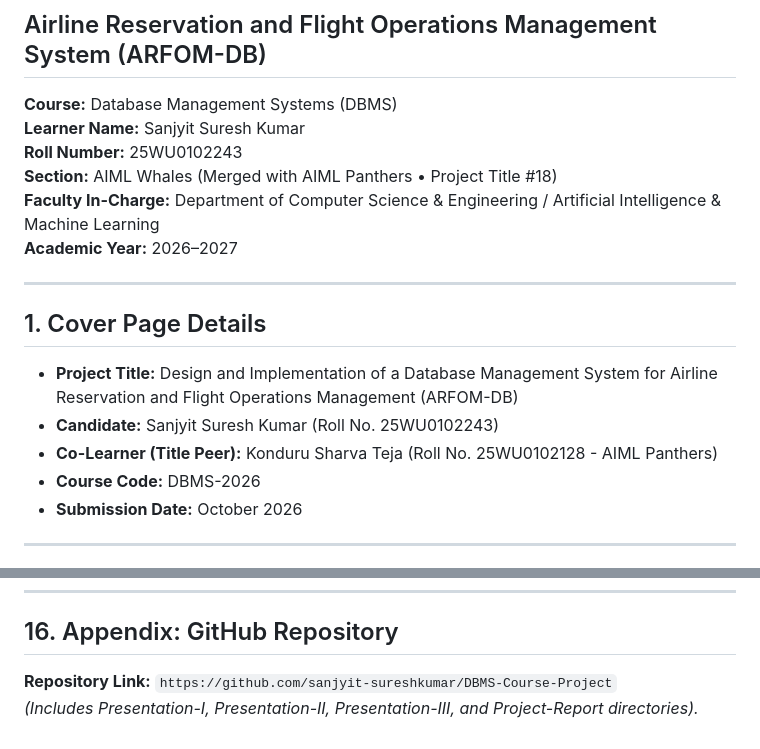
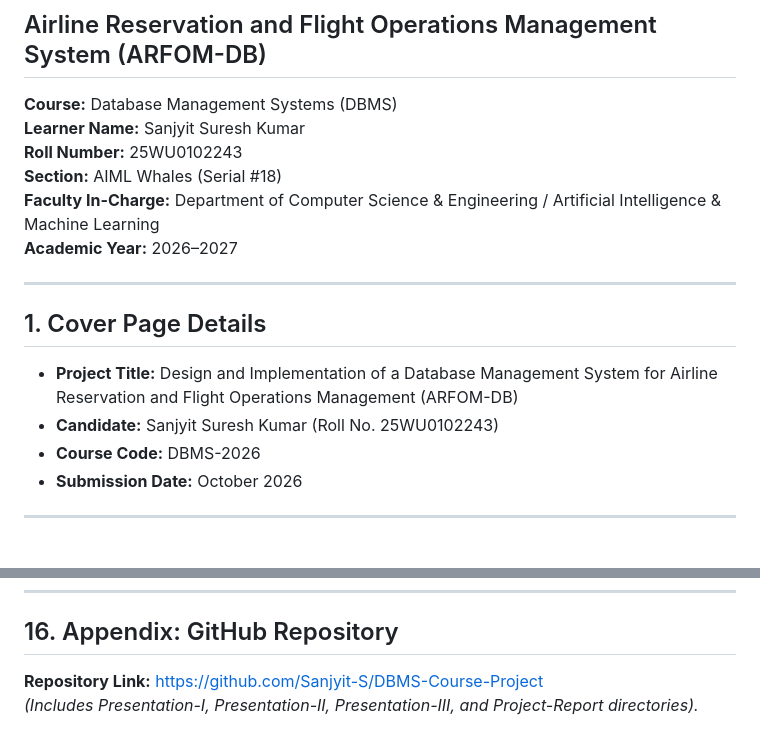
Before and after one commit to Sanjyit-S/DBMS-Course-Project, a Markdown page: Project-Report/PROJECT_REPORT.md, 2 parts joined by grey strips. Rendered like a GitHub page.

Commit message:
docs: update sole candidate attribution and official repo link

```diff
--- a/Project-Report/PROJECT_REPORT.md
+++ b/Project-Report/PROJECT_REPORT.md
@@ -4,7 +4,7 @@
 **Course:** Database Management Systems (DBMS)
 **Learner Name:** Sanjyit Suresh Kumar
 **Roll Number:** 25WU0102243
-**Section:** AIML Whales (Merged with AIML Panthers &bull; Project Title #18)
+**Section:** AIML Whales (Serial #18)
 **Faculty In-Charge:** Department of Computer Science & Engineering / Artificial Intelligence & Machine Learning
 **Academic Year:** 2026&ndash;2027
 
@@ -13,7 +13,6 @@
 ## 1. Cover Page Details
 * **Project Title:** Design and Implementation of a Database Management System for Airline Reservation and Flight Operations Management (ARFOM-DB)
 * **Candidate:** Sanjyit Suresh Kumar (Roll No. 25WU0102243)
-* **Co-Learner (Title Peer):** Konduru Sharva Teja (Roll No. 25WU0102128 - AIML Panthers)
 * **Course Code:** DBMS-2026
 * **Submission Date:** October 2026
 
@@ -176,5 +175,5 @@ ARFOM-DB provides a scalable, 3NF-compliant relational foundation for airline op
 ---
 
 ## 16. Appendix: GitHub Repository
-**Repository Link:** `https://github.com/sanjyit-sureshkumar/DBMS-Course-Project`
+**Repository Link:** [https://github.com/Sanjyit-S/DBMS-Course-Project](https://github.com/Sanjyit-S/DBMS-Course-Project)
 *(Includes Presentation-I, Presentation-II, Presentation-III, and Project-Report directories).*
```
Also changed, not shown: README.md (+1 -1 lines).
